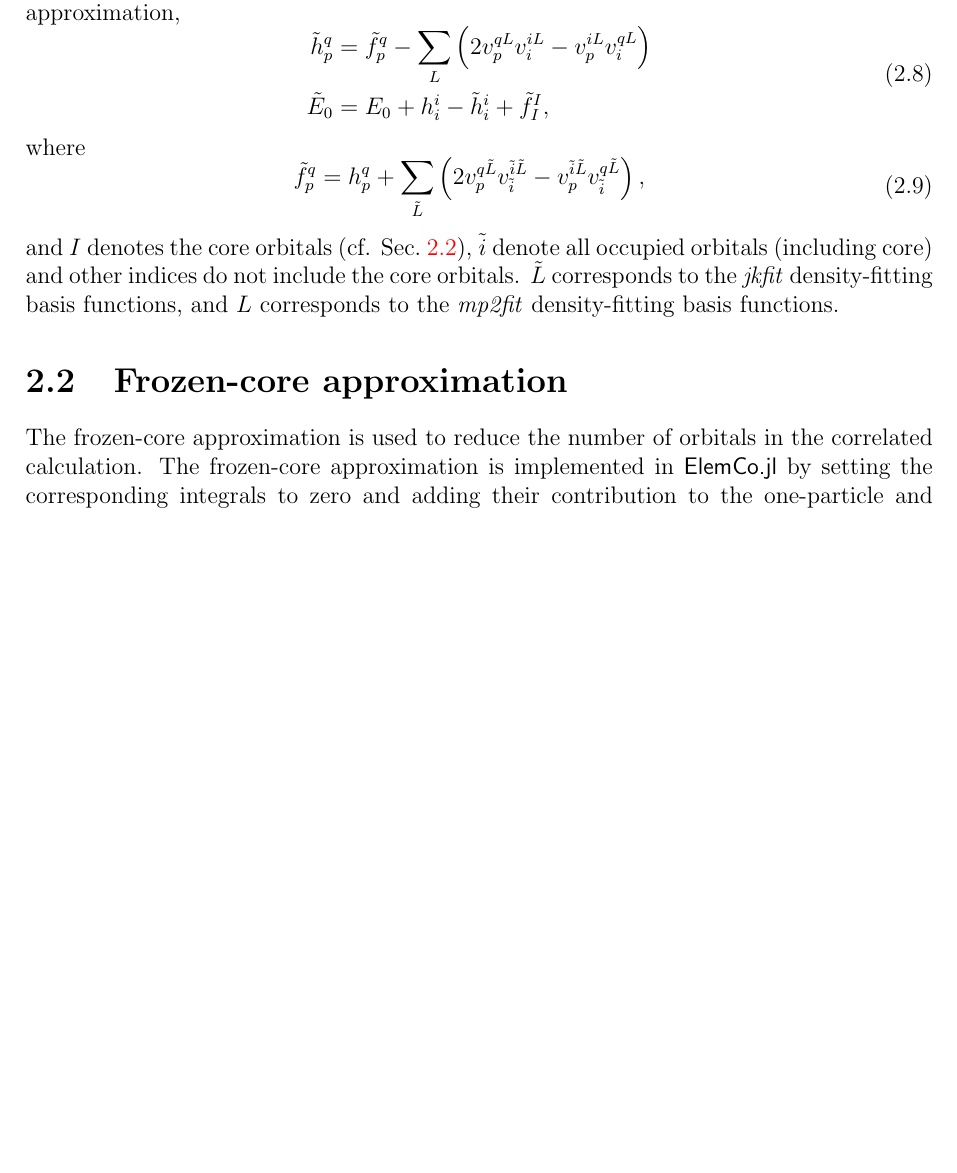
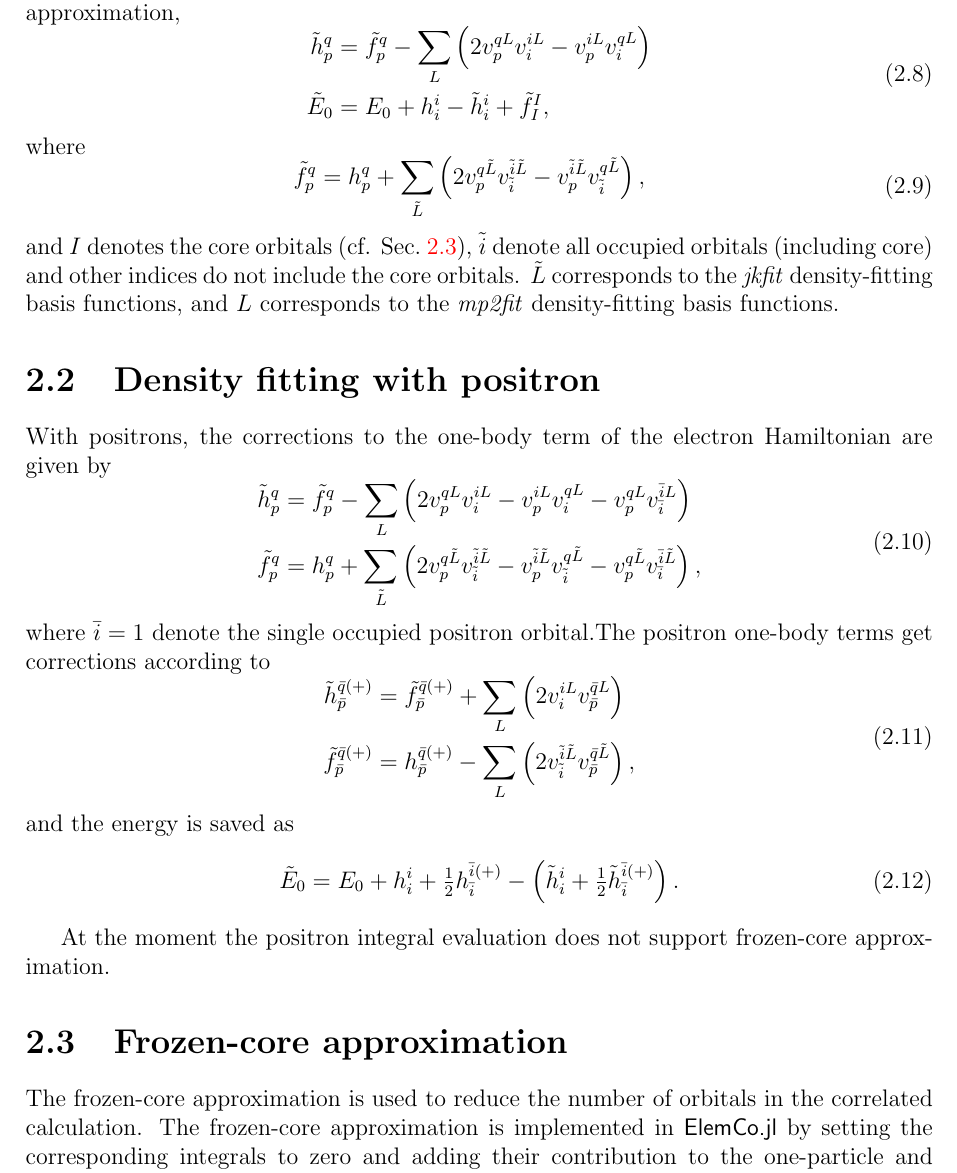
Before and after one commit to fkfest/ElemCo.jl, a LaTeX book (docs/equations/equations.tex): part of page 6 of 33 before the commit and part of page 6 of 34 after it, cut so that both start at the same text, the shorter picture padded with empty space. Compiled offline with pdfLaTeX.

Commit message:
Added the positron density fitting equations to docs.

```diff
--- a/docs/equations/equations.tex
+++ b/docs/equations/equations.tex
@@ -206,6 +206,35 @@ $\tilde i$ denote all occupied orbitals (including core)
 and other indices do not include the core orbitals.
 $\tilde L$ corresponds to the \textit{jkfit} density-fitting basis functions,
 and $L$ corresponds to the \textit{mp2fit} density-fitting basis functions.
+
+\section{Density fitting with positron}
+
+With positrons, the corrections to the one-body term of the electron Hamiltonian are given by
+\begin{equation}
+  \begin{aligned}
+    \tilde h_p^q &= \tilde f_p^q
+    - \sum_L \left(2v_{p}^{qL} v_{i}^{iL} - v_{p}^{iL} v_{i}^{qL} - v_{p}^{qL} v_{\bar{i}}^{\bar{i}L}
+    \right)\\
+    \tilde{f}_p^q &= h_p^q + \sum_{\tilde{L}} \left(2v_{p}^{q\tilde L} v_{\tilde i}^{\tilde i\tilde L}
+    - v_{p}^{\tilde i\tilde L} v_{\tilde i}^{q\tilde L} - v_{p}^{q\tilde L} v_{\bar{i}}^{\bar{i}\tilde L} \right),\\
+  \end{aligned}
+\end{equation}
+where $\bar{i}=1$ denote the single occupied positron orbital.The positron one-body terms get corrections according to
+\begin{equation}
+  \begin{aligned}
+    \tilde h_{\spb p}^{\spb q (\mathbf{+})} &= \tilde f_{\spb p}^{\spb q (\mathbf{+})}
+    + \sum_L \left(2v_{i}^{iL}v_{\spb p}^{\spb qL}\right)\\
+    \tilde f_{\spb p }^{\spb q (\mathbf{+})} &= h_{\spb p}^{\spb q (\mathbf{+})} - \sum_L \left(2v_{ \tilde i}^{ \tilde i \tilde L}v_{\spb p}^{\spb q \tilde L}\right),
+    \\
+  \end{aligned}
+\end{equation}
+and the energy is saved as
+\begin{equation}
+\tilde{E}_0 = E_0 + h_{i}^{i} + \tfrac12 h^{\spb i(\mathbf{+})}_{\spb i} - \left( \tilde h_{ i}^{ i} + \tfrac12 \tilde h^{\spb i(\mathbf{+})}_{\spb i}  \right).
+\end{equation}
+
+At the moment the positron integral evaluation does not support frozen-core approximation.
+
 \section{Frozen-core approximation}
 \label{sec:frozen-core}
 The frozen-core approximation is used to reduce the number of orbitals in the correlated
```
Also changed, not shown: docs/equations/equations.pdf.
